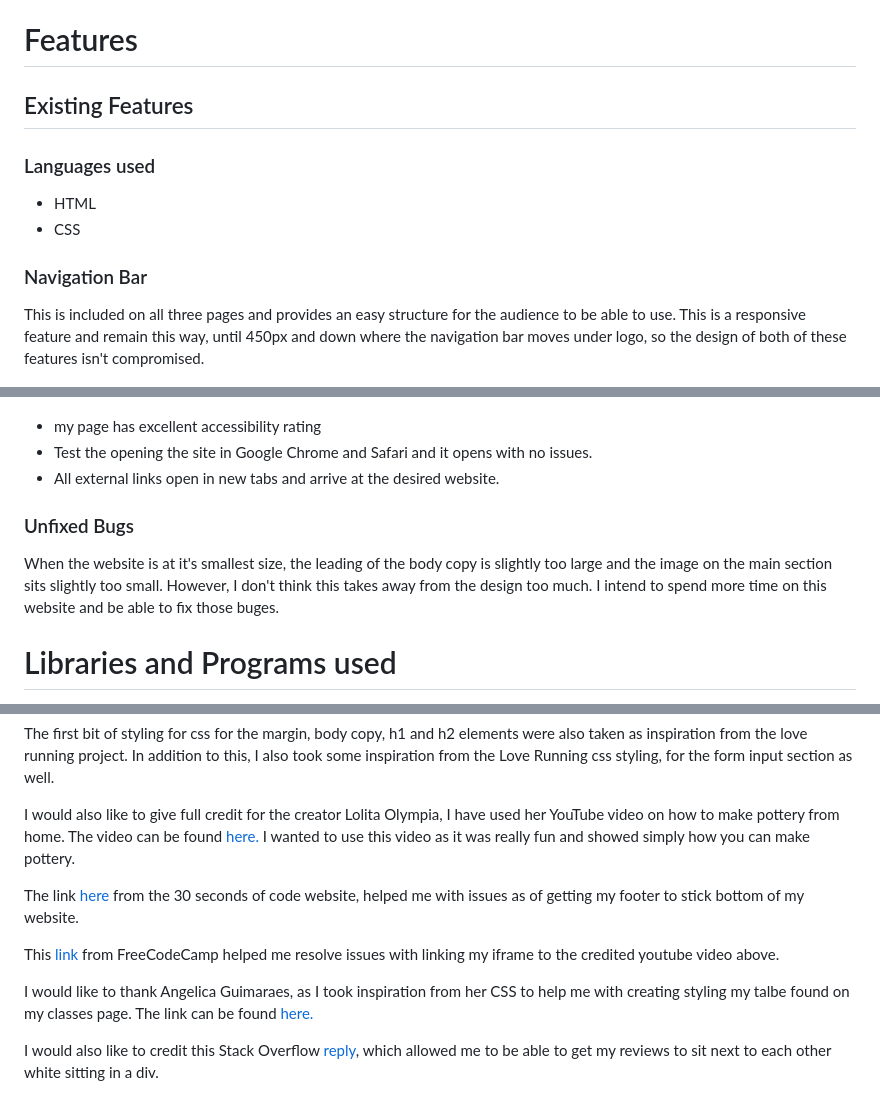
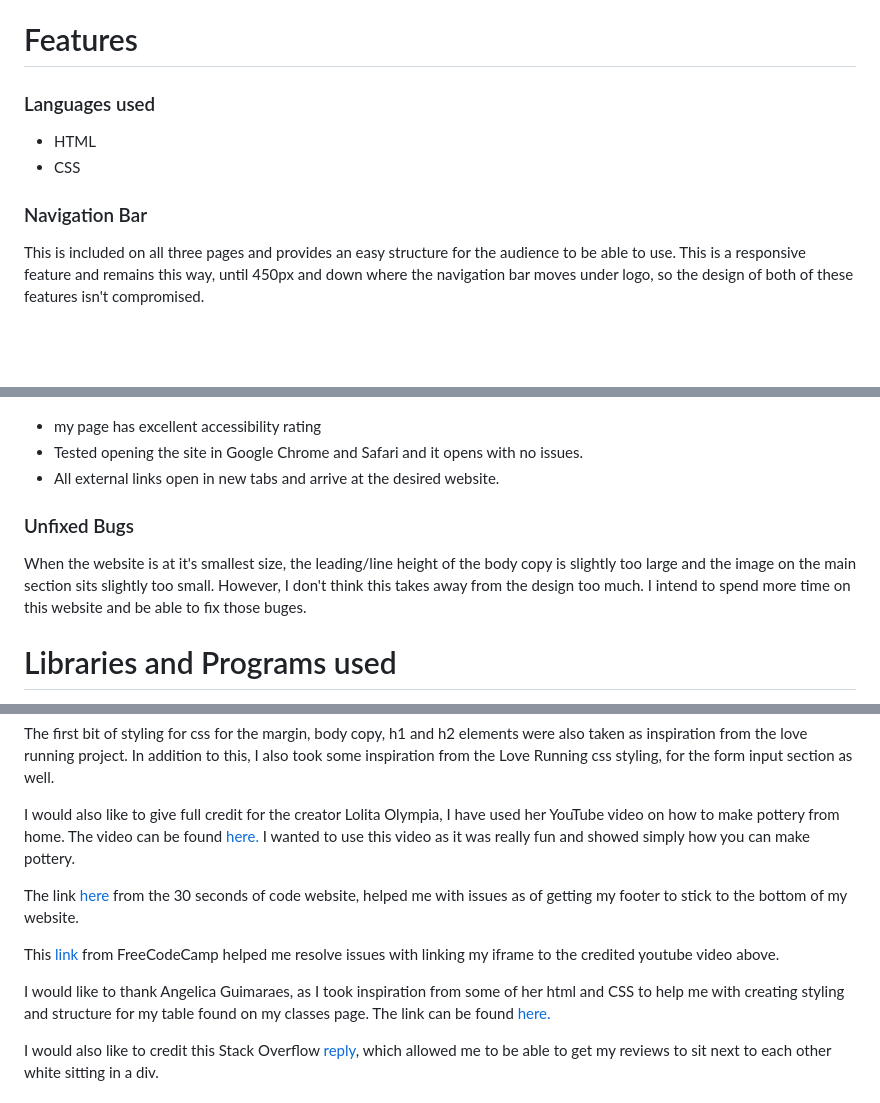
Before and after one commit to SaskiaPacker/potters-club, a Markdown page: README.md, 3 parts joined by grey strips. Rendered like a GitHub page; blank space fills up the shorter version.

```diff
--- a/README.md
+++ b/README.md
@@ -91,12 +90,11 @@ The video is sourced from Youtube and is credited in the credits section of this
 
 # Features
-## Existing Features
 ### Languages  used
 - HTML
 - CSS
 
 ### Navigation Bar
-This is included on all three pages and provides an easy structure for the audience to be able to use. This is a responsive feature and remain this way, until 450px and down where the navigation bar moves under logo, so the design of both of these features isn't compromised.
+This is included on all three pages and provides an easy structure for the audience to be able to use. This is a responsive feature and remains this way, until 450px and down where the navigation bar moves under logo, so the design of both of these features isn't compromised.
 
 ![navigation bar](/assets/images-readme/nav-bar-screenshot.png)
 
@@ -172,11 +171,11 @@ Another issues that was resolved, an error kept on coming up about my imported t
 
 ![lighthouse rating](/assets/images-readme/lighthouse-rating.png)
 - my page has excellent accessibility rating
-- Test the opening the site in Google Chrome and Safari and it opens with no issues.
+- Tested opening the site in Google Chrome and Safari and it opens with no issues.
 - All external links open in new tabs and arrive at the desired website.
 
 ### Unfixed Bugs
-When the website is at it's smallest size, the leading of the body copy is slightly too large and the image on the main section sits slightly too small. However, I don't think this takes away from the design too much. I intend to spend more time on this website and be able to fix those buges.
+When the website is at it's smallest size, the leading/line height of the body copy is slightly too large and the image on the main section sits slightly too small. However, I don't think this takes away from the design too much. I intend to spend more time on this website and be able to fix those buges.
 
 # Libraries and Programs used
 - Github: Store Repository
@@ -204,11 +203,11 @@ The first bit of styling for css for the margin, body copy, h1 and h2 elements w
 I would also like to give full credit for the creator
 Lolita Olympia, I have used her YouTube video on how to make pottery from home. The video can be found [here.](https://www.youtube.com/watch?v=JzE3g9KrdOQ&ab_channel=LolitaOlympia) I wanted to use this video as it was really fun and showed simply how you can make pottery.
 
-The link [here](https://www.30secondsofcode.org/css/s/footer-at-the-bottom/#:~:text=You%20can%20use%20flexbox%20to,and%20flex%2Ddirection%3A%20column%20.%20-%20for%20help%20with%20footer%20sticking%20to%20the%20bottom>) from the 30 seconds of code website, helped me with issues as of getting my footer to stick bottom of my website.
+The link [here](https://www.30secondsofcode.org/css/s/footer-at-the-bottom/#:~:text=You%20can%20use%20flexbox%20to,and%20flex%2Ddirection%3A%20column%20.%20-%20for%20help%20with%20footer%20sticking%20to%20the%20bottom>) from the 30 seconds of code website, helped me with issues as of getting my footer to stick to the bottom of my website.
 
 This [link](https://forum.freecodecamp.org/t/youtube-refused-to-connect/245262) from FreeCodeCamp helped me resolve issues with linking my iframe to the credited youtube video above.
 
-I would like to thank Angelica Guimaraes, as I took inspiration from her CSS to help me with creating styling my talbe found on my classes page. The link can be found [here.](https://github.com/AngelicaGuimaraes/P1_magnolia_tree/blob/main/assets/css/style.css)
+I would like to thank Angelica Guimaraes, as I took inspiration from some of her html and CSS to help me with creating styling and structure for my table found on my classes page. The link can be found [here.](https://github.com/AngelicaGuimaraes/P1_magnolia_tree/blob/main/assets/css/style.css)
 
 I would also like to credit this Stack Overflow [reply](https://stackoverflow.com/questions/2603700/how-to-align-3-divs-left-center-right-inside-another-div), which allowed me to be able to get my reviews to sit next to each other white sitting in a div.
 
```
Also changed, not shown: other parts of README.md (+12 -12 lines).
